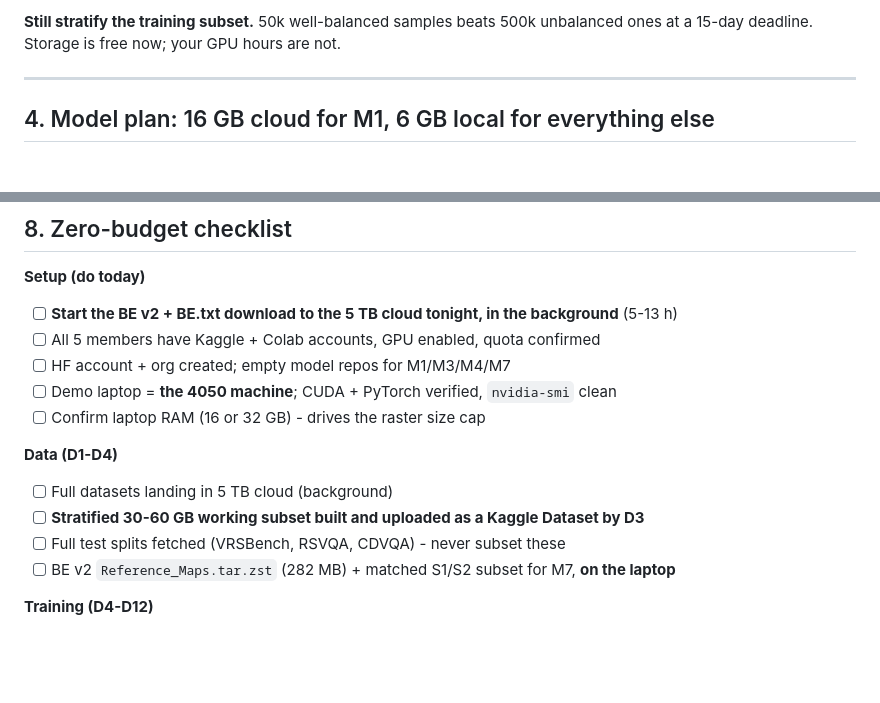
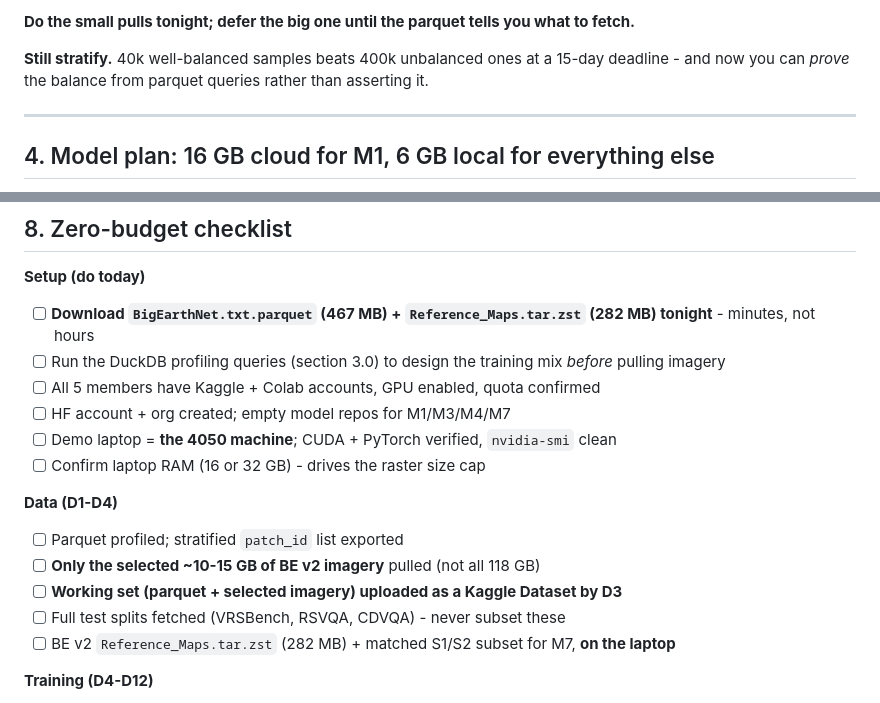
Before and after one commit to Cometbuster4969/SIH-2026, a Markdown page: budget.md, 2 parts joined by grey strips. Drawn GitHub-style; blank space fills up the shorter version.

```diff
--- a/budget.md
+++ b/budget.md
@@ -98,6 +140,8 @@ them. That is the single highest-value thing you can do today that costs nothing
 
-**Still stratify the training subset.** 50k well-balanced samples beats 500k unbalanced ones at
-a 15-day deadline. Storage is free now; your GPU hours are not.
+**Do the small pulls tonight; defer the big one until the parquet tells you what to fetch.**
+
+**Still stratify.** 40k well-balanced samples beats 400k unbalanced ones at a 15-day deadline -
+and now you can *prove* the balance from parquet queries rather than asserting it.
 
 ---
 
@@ -277,15 +321,17 @@ the backup. Losing a trained adapter at D14 with no backup would be unrecoverabl
 ## 8. Zero-budget checklist
 
 **Setup (do today)**
-- [ ] **Start the BE v2 + BE.txt download to the 5 TB cloud tonight, in the background** (5-13 h)
+- [ ] **Download `BigEarthNet.txt.parquet` (467 MB) + `Reference_Maps.tar.zst` (282 MB) tonight** - minutes, not hours
+- [ ] Run the DuckDB profiling queries (section 3.0) to design the training mix *before* pulling imagery
 - [ ] All 5 members have Kaggle + Colab accounts, GPU enabled, quota confirmed
 - [ ] HF account + org created; empty model repos for M1/M3/M4/M7
 - [ ] Demo laptop = **the 4050 machine**; CUDA + PyTorch verified, `nvidia-smi` clean
 - [ ] Confirm laptop RAM (16 or 32 GB) - drives the raster size cap
 
 **Data (D1-D4)**
-- [ ] Full datasets landing in 5 TB cloud (background)
-- [ ] **Stratified 30-60 GB working subset built and uploaded as a Kaggle Dataset by D3**
+- [ ] Parquet profiled; stratified `patch_id` list exported
+- [ ] **Only the selected ~10-15 GB of BE v2 imagery** pulled (not all 118 GB)
+- [ ] **Working set (parquet + selected imagery) uploaded as a Kaggle Dataset by D3**
 - [ ] Full test splits fetched (VRSBench, RSVQA, CDVQA) - never subset these
 - [ ] BE v2 `Reference_Maps.tar.zst` (282 MB) + matched S1/S2 subset for M7, **on the laptop**
 
```
Also changed, not shown: other parts of budget.md (+61 -19 lines), checkpoints.md (+3 -3 lines), ps-26167.md (+1 -1 lines).
